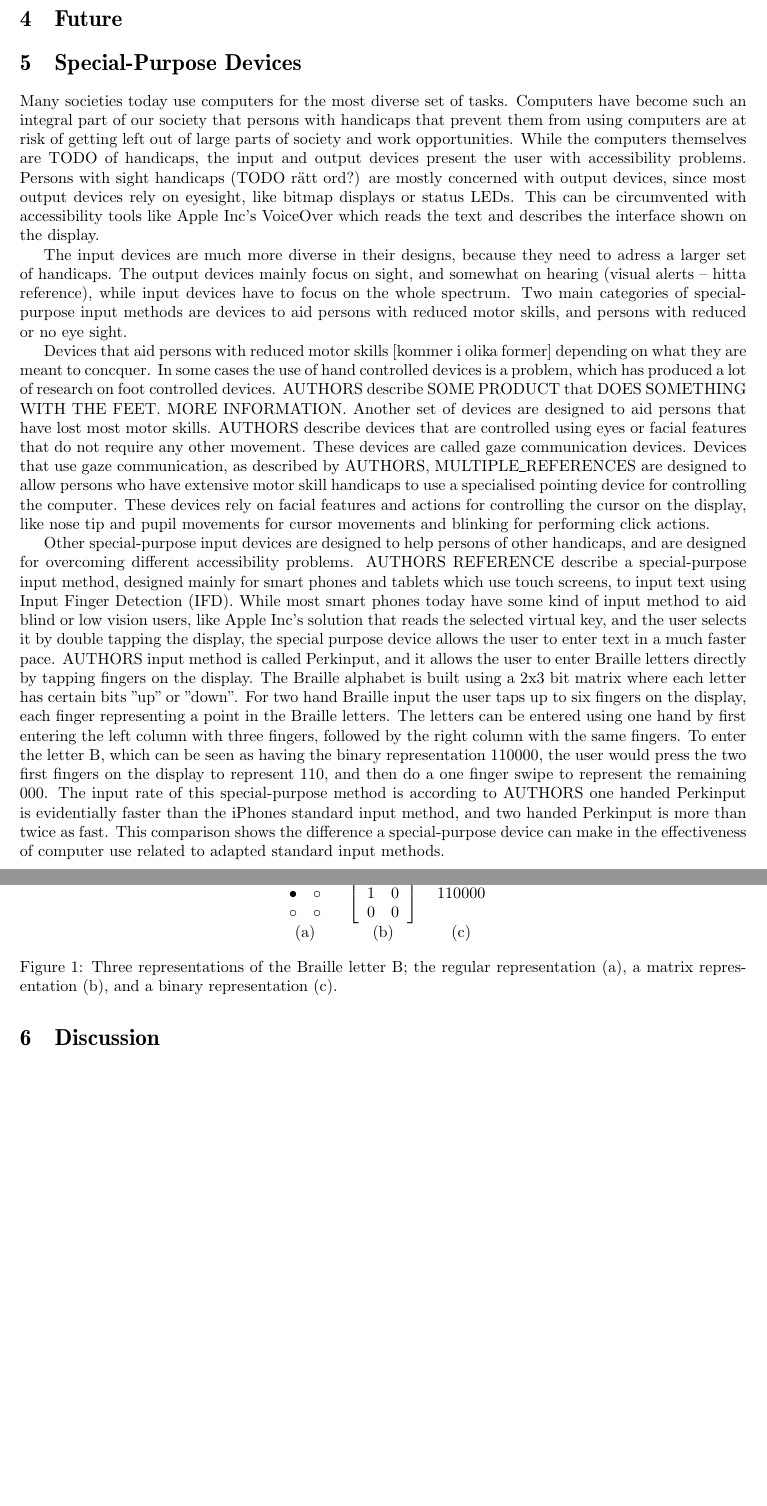
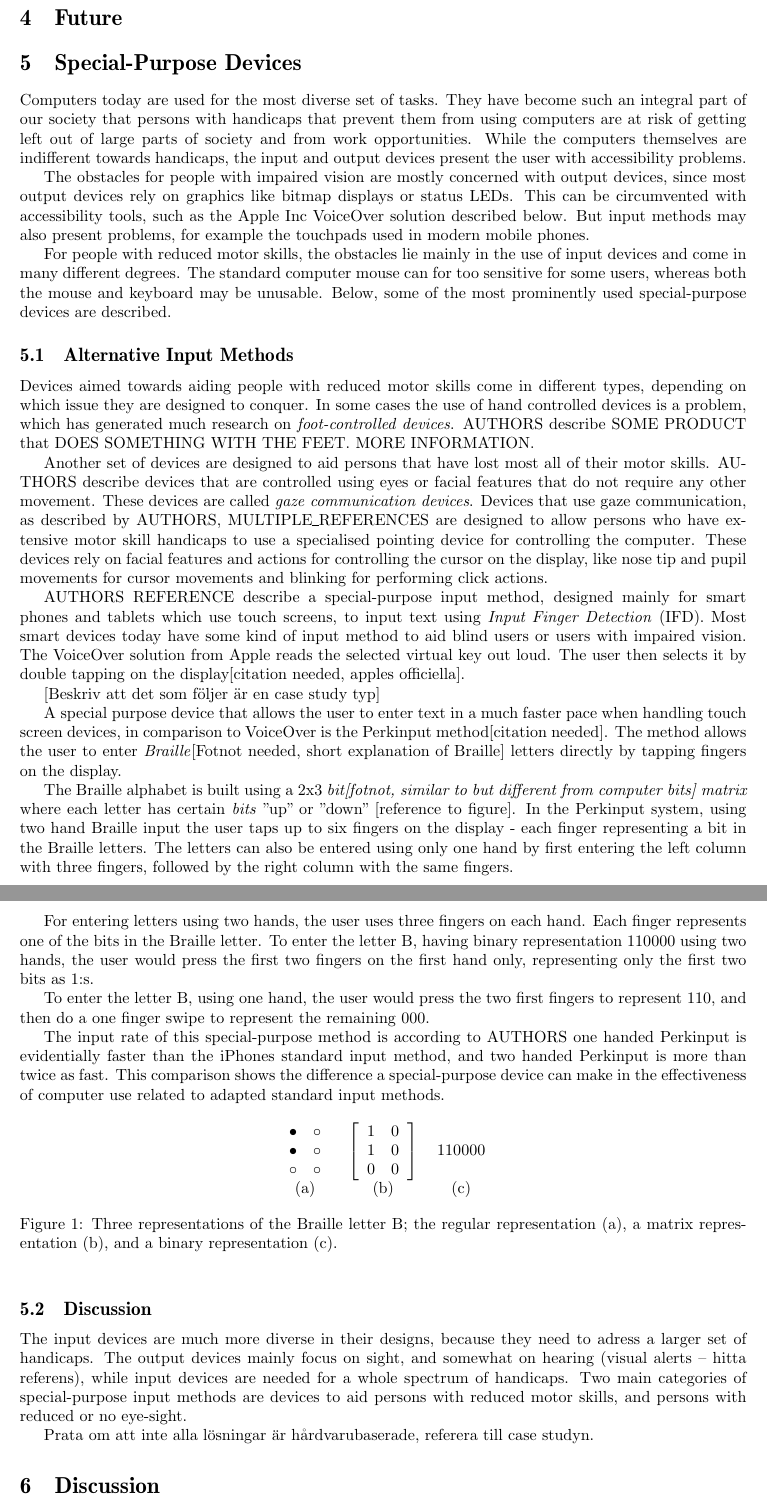
Before and after one commit to sharyari/uppsats, a LaTeX paper (rapport/rapport.tex, which reads rapport/special.tex): two parts of pages 2 and 3 of 3, joined at a grey line, cut so that both start at the same text, the shorter picture padded with empty space. Compiled offline with pdfLaTeX.

Commit message:
Structuring of special-purpose devices.

```diff
--- a/rapport/special.tex
+++ b/rapport/special.tex
@@ -1,12 +1,33 @@
 \section{Special-Purpose Devices}
 
-Many societies today use computers for the most diverse set of tasks. Computers have become such an integral part of our society that persons with handicaps that prevent them from using computers are at risk of getting left out of large parts of society and work opportunities. While the computers themselves are TODO of handicaps, the input and output devices present the user with accessibility problems. Persons with sight handicaps (TODO rätt ord?) are mostly concerned with output devices, since most output devices rely on eyesight, like bitmap displays or status LEDs. This can be circumvented with accessibility tools like Apple Inc's VoiceOver which reads the text and describes the interface shown on the display.
+Computers today are used for the most diverse set of tasks. They have become such an integral part of our society that persons with handicaps that prevent them from using computers are at risk of getting left out of large parts of society and from work opportunities. While the computers themselves are indifferent towards handicaps, the input and output devices present the user with accessibility problems.
 
-The input devices are much more diverse in their designs, because they need to adress a larger set of handicaps. The output devices mainly focus on sight, and somewhat on hearing (visual alerts -- hitta reference), while input devices have to focus on the whole spectrum. Two main categories of special-purpose input methods are devices to aid persons with reduced motor skills, and persons with reduced or no eye sight.
+The obstacles for people with impaired vision are mostly concerned with output devices, since most output devices rely on graphics like bitmap displays or status LEDs. This can be circumvented with accessibility tools, such as the Apple Inc VoiceOver solution described below. But input methods may also present problems, for example the touchpads used in modern mobile phones.
 
-Devices that aid persons with reduced motor skills [kommer i olika former] depending on what they are meant to concquer. In some cases the use of hand controlled devices is a problem, which has produced a lot of research on foot controlled devices. AUTHORS describe SOME PRODUCT that DOES SOMETHING WITH THE FEET. MORE INFORMATION. Another set of devices are designed to aid persons that have lost most motor skills. AUTHORS describe devices that are controlled using eyes or facial features that do not require any other movement. These devices are called gaze communication devices. Devices that use gaze communication, as described by AUTHORS, MULTIPLE\_REFERENCES are designed to allow persons who have extensive motor skill handicaps to use a specialised pointing device for controlling the computer. These devices rely on facial features and actions for controlling the cursor on the display, like nose tip and pupil movements for cursor movements and blinking for performing click actions.
+For people with reduced motor skills, the obstacles lie mainly in the use of input devices and come in many different degrees. The standard computer mouse  can for too sensitive for some users, whereas both the mouse and keyboard may be unusable. Below, some of the most prominently used special-purpose devices are described.
 
-Other special-purpose input devices are designed to help persons of other handicaps, and are designed for overcoming different accessibility problems. AUTHORS REFERENCE describe a special-purpose input method, designed mainly for smart phones and tablets which use touch screens, to input text using Input Finger Detection (IFD). While most smart phones today have some kind of input method to aid blind or low vision users, like Apple Inc's solution that reads the selected virtual key, and the user selects it by double tapping the display, the special purpose device allows the user to enter text in a much faster pace. AUTHORS input method is called Perkinput, and it allows the user to enter Braille letters directly by tapping fingers on the display. The Braille alphabet is built using a 2x3 bit matrix where each letter has certain bits "up" or "down". For two hand Braille input the user taps up to six fingers on the display, each finger representing a point in the Braille letters. The letters can be entered using one hand by first entering the left column with three fingers, followed by the right column with the same fingers. To enter the letter B, which can be seen as having the binary representation 110000, the user would press the two first fingers on the display to represent 110, and then do a one finger swipe to represent the remaining 000. The input rate of this special-purpose method is according to AUTHORS one handed Perkinput is evidentially faster than the iPhones standard input method, and two handed Perkinput is more than twice as fast. This comparison shows the difference a special-purpose device can make in the effectiveness of computer use related to adapted standard input methods.
+\subsection{Alternative Input Methods}
+Devices aimed towards aiding people with reduced motor skills come in different types, depending on which issue they are designed to conquer. In some cases the use of hand controlled devices is a problem, which has generated much research on \emph{foot-controlled devices}. AUTHORS describe SOME PRODUCT that DOES SOMETHING WITH THE FEET. MORE INFORMATION.
+
+%Bild som beskriver detta
+
+Another set of devices are designed to aid persons that have lost most all of their motor skills. AUTHORS describe devices that are controlled using eyes or facial features that do not require any other movement. These devices are called \emph{gaze communication devices}. Devices that use gaze communication, as described by AUTHORS, MULTIPLE\_REFERENCES are designed to allow persons who have extensive motor skill handicaps to use a specialised pointing device for controlling the computer. These devices rely on facial features and actions for controlling the cursor on the display, like nose tip and pupil movements for cursor movements and blinking for performing click actions.
+
+%Bild som beskriver detta
+
+AUTHORS REFERENCE describe a special-purpose input method, designed mainly for smart phones and tablets which use touch screens, to input text using \emph{Input Finger Detection} (IFD). Most smart devices today have some kind of input method to aid blind users or users with impaired vision. The VoiceOver solution from Apple reads the selected virtual key out loud. The user then selects it by double tapping on the display[citation needed, apples officiella].
+
+[Beskriv att det som följer är en case study typ]
+
+A special purpose device that allows the user to enter text in a much faster pace when handling touch screen devices, in comparison to VoiceOver is the Perkinput method[citation needed]. The method allows the user to enter \emph{Braille}[Fotnot needed, short explanation of Braille] letters directly by tapping fingers on the display.
+
+The Braille alphabet is built using a 2x3 \emph{bit[fotnot, similar to but different from computer bits] matrix} where each letter has certain \emph{bits} "up" or "down" [reference to figure]. In the Perkinput system, using two hand Braille input the user taps up to six fingers on the display - each finger representing a bit in the Braille letters. The letters can also be entered using only one hand by first entering the left column with three fingers, followed by the right column with the same fingers.
+
+For entering letters using two hands, the user uses three fingers on each hand. Each finger represents one of the bits in the Braille letter. To enter the letter B, having binary representation 110000 using two hands, the user would press the first two fingers on the first hand only, representing only the first two bits as 1:s.
+
+To enter the letter B, using one hand, the user would press the two first fingers to represent 110, and then do a one finger swipe to represent the remaining 000.
+
+The input rate of this special-purpose method is according to AUTHORS one handed Perkinput is evidentially faster than the iPhones standard input method, and two handed Perkinput is more than twice as fast. This comparison shows the difference a special-purpose device can make in the effectiveness of computer use related to adapted standard input methods.
 
 \begin{figure}[h!]
 
@@ -42,3 +63,8 @@ $
 	\caption{Three representations of the Braille letter B; the regular representation (a), a matrix representation (b), and a binary representation (c).}
 
 \end{figure}
+
+\subsection{Discussion}
+The input devices are much more diverse in their designs, because they need to adress a larger set of handicaps. The output devices mainly focus on sight, and somewhat on hearing (visual alerts -- hitta referens), while input devices are needed for a whole spectrum of handicaps. Two main categories of special-purpose input methods are devices to aid persons with reduced motor skills, and persons with reduced or no eye-sight.
+
+Prata om att inte alla lösningar är hårdvarubaserade, referera till case studyn.
```
